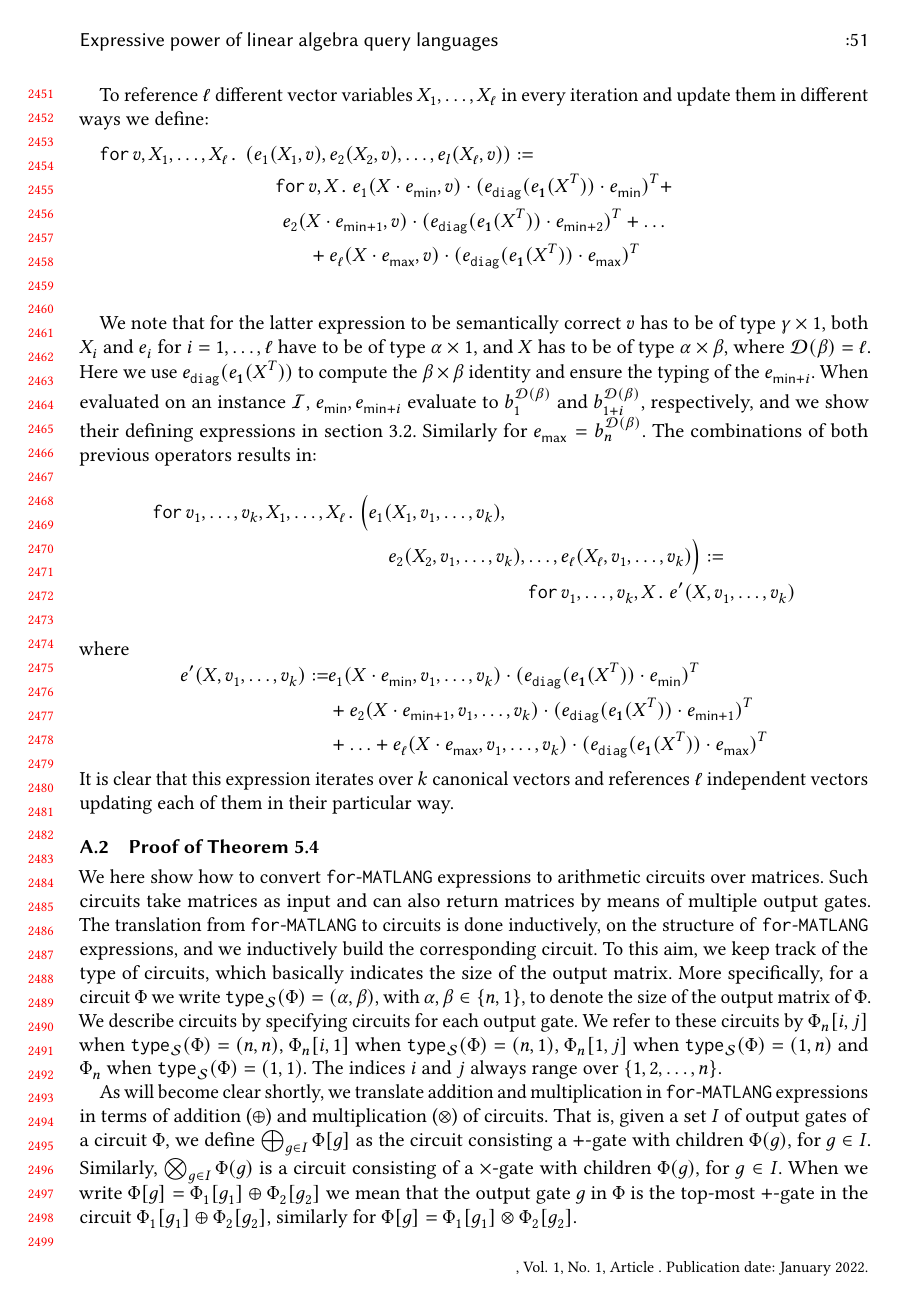
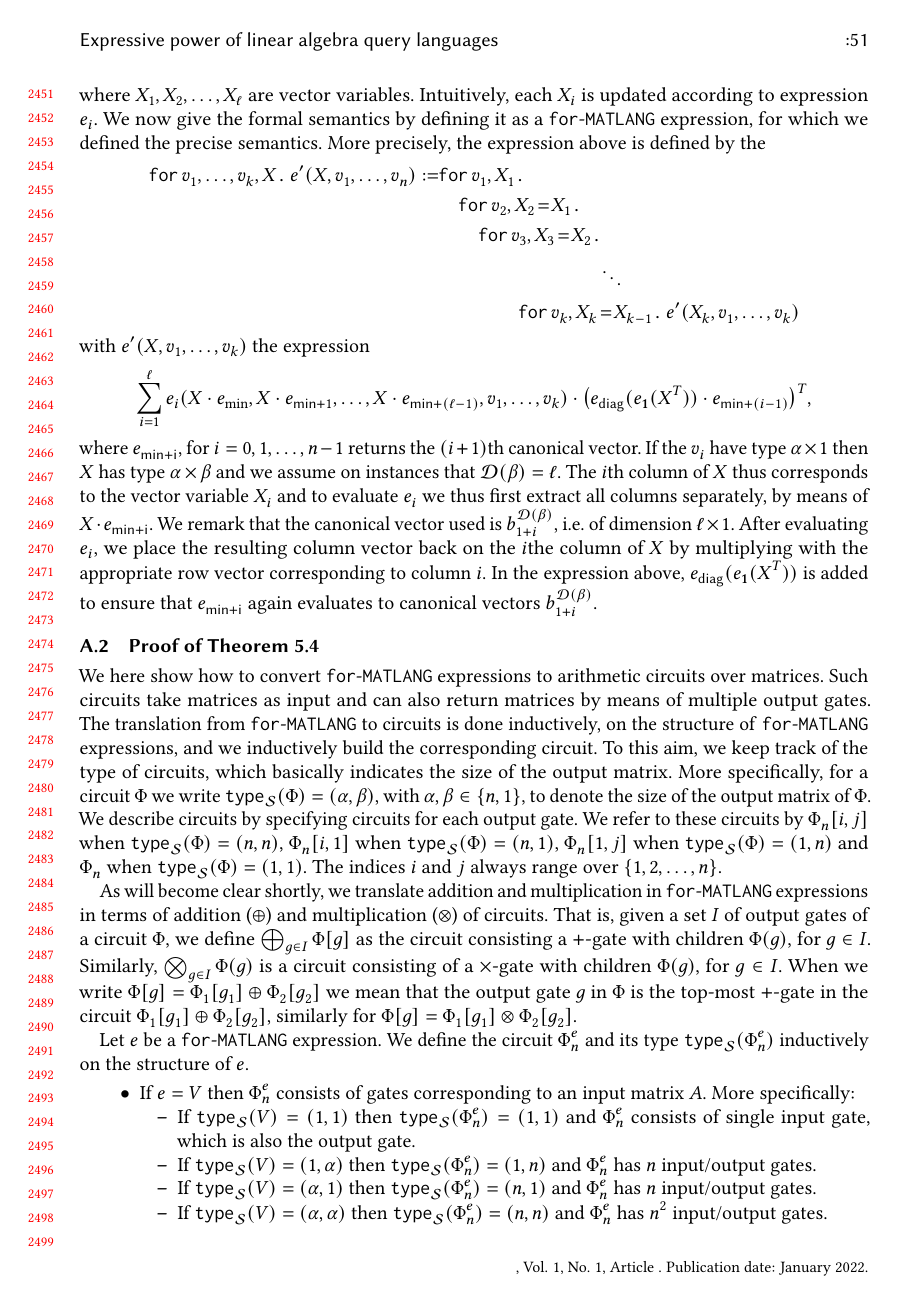
Before and after one commit to crivero1/matlang, a LaTeX paper (tods-invited/main.tex, which reads tods-invited/sections/proofs/linear-space-functions.tex): page 51 of 54. Compiled offline with pdfLaTeX.

Commit message:
almost done with 5

```diff
--- a/tods-invited/sections/proofs/linear-space-functions.tex
+++ b/tods-invited/sections/proofs/linear-space-functions.tex
@@ -478,0 +479,3 @@ $n\geq n_0$ and to $0$ otherwise.
+where $X_1,X_2,\ldots,X_\ell$ are vector variables. Intuitively, each $X_i$ is updated according to expression $e_i$.
+We now give the formal semantics by defining it as a \langfor expression, for which we defined the precise semantics.
+More precisely, the expression above is defined by the
@@ -483,30 +489,60 @@ $n\geq n_0$ and to $0$ otherwise.
-To reference $\ell$ different vector variables $X_1,\ldots,X_\ell$ in every iteration and update them in different ways we define:
-\begin{multline*}
-\ffor{v}{X_1,\ldots, X_\ell}{\left( e_1(X_1,v), e_2(X_2,v), \ldots, e_l(X_\ell,v) \right)} := \\
-\ffor{v}{X}{e_1(X\cdot e_{\mathsf{min}},v)\cdot (e_{\diag}(e_{\ones}(X^T))\cdot e_{\mathsf{min}})^T +\\ e_2(X\cdot e_{\mathsf{min} + 1},v)\cdot (e_{\diag}(e_{\ones}(X^T))\cdot e_{\mathsf{min} + 2})^T + \ldots \\
-+ e_\ell(X\cdot e_{\mathsf{max}},v)\cdot (e_{\diag}(e_{\ones}(X^T))\cdot e_{\mathsf{max}})^T} \\
-\end{multline*}
-
-We note that for the latter expression to be semantically correct $v$ has to be of type $\gamma\times 1$,
-both $X_i$ and $e_i$ for $ i=1,\ldots,\ell$ have to be of type $\alpha\times 1$,
-and $X$ has to be of type $\alpha\times\beta$, where $\dom(\beta)=\ell$. Here
-we use $e_{\diag}(e_{\ones}(X^T))$ to compute the $\beta\times\beta$ identity and ensure the typing of the
-$e_{\mathsf{min} + i}$.
-When evaluated on an instance $\I$,
-$e_{\mathsf{min}}, e_{\mathsf{min} + i}$ evaluate to $b_1^{\dom(\beta)}$ and $b_{1+i}^{\dom(\beta)}$,
-respectively, and we show their defining expressions in section \ref{sec:formatlang:design}.
-Similarly for $e_{\mathsf{max}}=b_n^{\dom(\beta)}$.
-The combinations of both previous operators results in:
-
-\begin{align*}
-    \texttt{for}\, v_1,\ldots, v_k,X_1,\ldots, X_\ell \texttt{.}\, \Big( &e_1(X_1,v_1,\ldots, v_k), \\
-    &\hspace{1em}e_2(X_2,v_1,\ldots, v_k), \ldots, e_\ell(X_\ell,v_1,\ldots, v_k) \Big) := \\
-    &\hspace{8em}\ffor{v_1,\ldots, v_k}{X}{e'(X,v_1,\ldots, v_k)} \\
-\end{align*}
-where
-\begin{align*}
-e'(X,v_1,\ldots,v_k):=&e_1(X\cdot e_{\mathsf{min}},v_1,\ldots,v_k)\cdot (e_{\diag}(e_{\ones}(X^T))\cdot e_{\mathsf{min}})^T \\
-&+ e_2(X\cdot e_{\mathsf{min} + 1},v_1,\ldots,v_k)\cdot (e_{\diag}(e_{\ones}(X^T))\cdot e_{\mathsf{min} + 1})^T \\
-&+ \ldots + e_\ell(X\cdot e_{\mathsf{max}},v_1,\ldots,v_k)\cdot (e_{\diag}(e_{\ones}(X^T))\cdot e_{\mathsf{max}})^T
-\end{align*}
-It is clear that this expression iterates over $k$ canonical vectors and references $\ell$ independent vectors updating each of them in their particular way.
+with $e'(X,v_1,\ldots,v_k)$ the expression
+$$
+\sum_{i=1}^{\ell} e_i(X\cdot e_{\min}, X\cdot e_{\mathsf{min}+1},\ldots,X\cdot e_{\mathsf{min}+(\ell-1)},v_1,\ldots,v_k)\cdot \bigl(
+e_{\mathsf{diag}}(e_{\mathbf{1}}(X^T))\cdot e_{\mathsf{min}+(i-1)}\bigr)^T,
+%
+% e_1(X\cdot e_{\mathsf{min}},v_1,\ldots,v_k)\cdot (e_{\diag}(e_{\ones}(X^T))\cdot e_{\mathsf{min}})^T \\
+% &+ e_2(X\cdot e_{\mathsf{min} + 1},v_1,\ldots,v_k)\cdot (e_{\diag}(e_{\ones}(X^T))\cdot e_{\mathsf{min} + 1})^T \\
+% &+ \ldots + e_\ell(X\cdot e_{\mathsf{max}},v_1,\ldots,v_k)\cdot (e_{\diag}(e_{\ones}(X^T))\cdot e_{\mathsf{max}})^T
+$$
+where $e_{\mathsf{min}+\mathsf{i}}$, for $i=0,1,\ldots,n-1$ returns the $(i+1)$th canonical vector. If the $v_i$ have
+type $\alpha\times 1$ then $X$ has type
+$\alpha\times\beta$ and we assume on instances that $\dom(\beta)=\ell$. The $i$th column of  $X$ thus corresponds to the vector
+variable $X_i$ and to evaluate $e_i$ we thus first extract all columns separately, by means of $X\cdot e_{\mathsf{min}+\mathsf{i}}$.
+We remark that the canonical vector used is $b_{1+i}^{\dom(\beta)}$, i.e. of dimension $\ell\times 1$.
+After evaluating $e_i$, we place the resulting column vector back on the $i$the column of $X$ by multiplying with the appropriate
+row vector corresponding to column $i$. In the expression above, $e_{\mathsf{diag}}(e_{\mathbf{1}}(X^T))$ is added to ensure that
+$e_{\mathsf{min} + \mathsf{i}}$ again evaluates to canonical vectors $b_{1+i}^{\dom(\beta)}$.
+% %
+% %
+% %
+% %  We sometimes will want to iterate over $k$ canonical vectors. We define the following shorthand notation:
+% %
+% % \begin{align*}
+% %   \ffor{v_1,\ldots, v_k}{X}{e(X,v_1,\ldots, v_n)}:= &\ffor{v_1}{X_1}{X_1 +} \\
+% %   &\hspace{1em}\initf{X_1}{v_2}{X_2}{X_2 + } \\
+% %   &\hspace{2em}\initf{X_2}{v_3}{X_3}{X_3 + } \\
+% %   &\hspace{8em}\ddots \\
+% %   &\hspace{4em}\initf{X_{k-1}}{v_k}{X_k}{ e(X_k,v_1,\ldots, v_k)}.
+% % \end{align*}
+% %
+% % To reference $\ell$ different vector variables $X_1,\ldots,X_\ell$ in every iteration and update them in different ways we define:
+% % \begin{multline*}
+% % \ffor{v}{X_1,\ldots, X_\ell}{\left( e_1(X_1,v), e_2(X_2,v), \ldots, e_l(X_\ell,v) \right)} := \\
+% % \ffor{v}{X}{e_1(X\cdot e_{\mathsf{min}},v)\cdot (e_{\diag}(e_{\ones}(X^T))\cdot e_{\mathsf{min}})^T +\\ e_2(X\cdot e_{\mathsf{min} + 1},v)\cdot (e_{\diag}(e_{\ones}(X^T))\cdot e_{\mathsf{min} + 2})^T + \ldots \\
+% % + e_\ell(X\cdot e_{\mathsf{max}},v)\cdot (e_{\diag}(e_{\ones}(X^T))\cdot e_{\mathsf{max}})^T} \\
+% % \end{multline*}
+%
+% We note that for the latter expression to be semantically correct $v$ has to be of type $\gamma\times 1$,
+% both $X_i$ and $e_i$ for $ i=1,\ldots,\ell$ have to be of type $\alpha\times 1$,
+% and $X$ has to be of type $\alpha\times\beta$, where $\dom(\beta)=\ell$. Here
+% we use $e_{\diag}(e_{\ones}(X^T))$ to compute the $\beta\times\beta$ identity and ensure the typing of the
+% $e_{\mathsf{min} + i}$.
+% When evaluated on an instance $\I$,
+% $e_{\mathsf{min}}, e_{\mathsf{min} + i}$ evaluate to $b_1^{\dom(\beta)}$ and $b_{1+i}^{\dom(\beta)}$,
+% respectively, and we show their defining expressions in section \ref{sec:formatlang:design}.
+% Similarly for $e_{\mathsf{max}}=b_n^{\dom(\beta)}$.
+% The combinations of both previous operators results in:
+%
+% \begin{align*}
+%     \texttt{for}\, v_1,\ldots, v_k,X_1,\ldots, X_\ell \texttt{.}\, \Big( &e_1(X_1,v_1,\ldots, v_k), \\
+%     &\hspace{1em}e_2(X_2,v_1,\ldots, v_k), \ldots, e_\ell(X_\ell,v_1,\ldots, v_k) \Big) := \\
+%     &\hspace{8em}\ffor{v_1,\ldots, v_k}{X}{e'(X,v_1,\ldots, v_k)} \\
+% \end{align*}
+% where
+% \begin{align*}
+% e'(X,v_1,\ldots,v_k):=&e_1(X\cdot e_{\mathsf{min}},v_1,\ldots,v_k)\cdot (e_{\diag}(e_{\ones}(X^T))\cdot e_{\mathsf{min}})^T \\
+% &+ e_2(X\cdot e_{\mathsf{min} + 1},v_1,\ldots,v_k)\cdot (e_{\diag}(e_{\ones}(X^T))\cdot e_{\mathsf{min} + 1})^T \\
+% &+ \ldots + e_\ell(X\cdot e_{\mathsf{max}},v_1,\ldots,v_k)\cdot (e_{\diag}(e_{\ones}(X^T))\cdot e_{\mathsf{max}})^T
+% \end{align*}
+% It is clear that this expression iterates over $k$ canonical vectors and references $\ell$ independent vectors updating each of them in their particular way.
```
Also changed, not shown: tods-invited/sections/expr.tex (+5 -2 lines), tods-invited/sections/proofs/undecidability.tex (+1 -1 lines), tods-invited/sections/proofs/linear-space-functions.tex (51 more changed lines).
